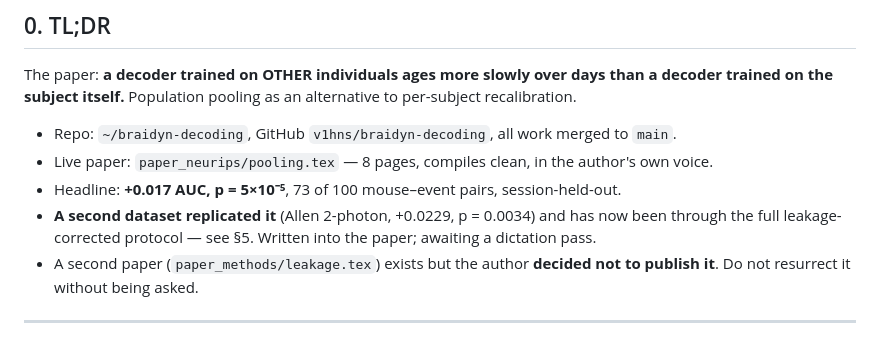
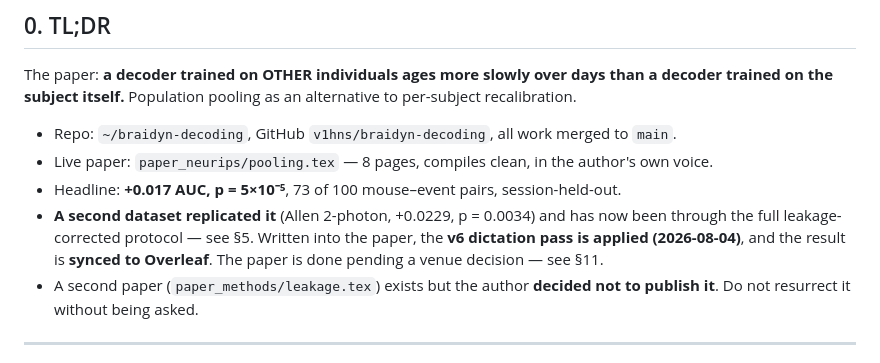
Before and after one commit to v1hns/braidyn-decoding, a Markdown page: HANDOFF.md, the part around one of its changes. GitHub-like rendering.

```diff
--- a/HANDOFF.md
+++ b/HANDOFF.md
@@ -13,7 +13,9 @@ trained on the subject itself.** Population pooling as an alternative to per-sub
 - Live paper: `paper_neurips/pooling.tex` — 8 pages, compiles clean, in the author's own voice.
 - Headline: **+0.017 AUC, p = 5×10⁻⁵**, 73 of 100 mouse–event pairs, session-held-out.
 - **A second dataset replicated it** (Allen 2-photon, +0.0229, p = 0.0034) and has now been through
-  the full leakage-corrected protocol — see §5. Written into the paper; awaiting a dictation pass.
+  the full leakage-corrected protocol — see §5. Written into the paper, the **v6 dictation pass is
+  applied (2026-08-04)**, and the result is **synced to Overleaf**. The paper is done pending a
+  venue decision — see §11.
 - A second paper (`paper_methods/leakage.tex`) exists but the author **decided not to publish it**.
   Do not resurrect it without being asked.
 
```
Also changed, not shown: other parts of HANDOFF.md (+104 -17 lines).
